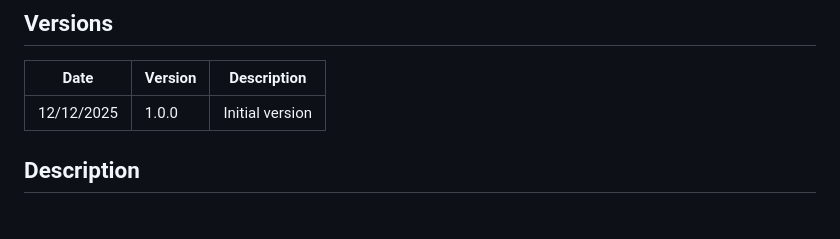
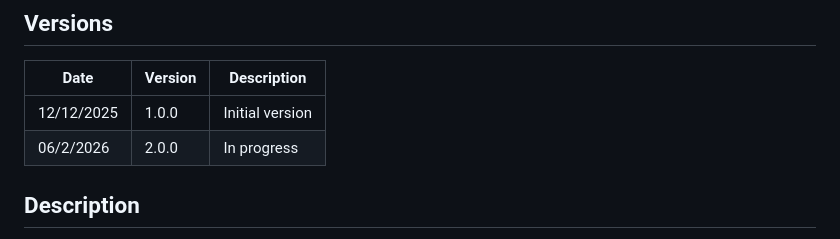
Before and after one commit to AlbaCabal/project-lexiboost, a Markdown page: README.md, the part around the change. GitHub-like rendering.

```diff
--- a/README.md
+++ b/README.md
@@ -7,6 +7,7 @@
 | Date     | Version | Description                                                 |
 | ---------- | ------- | ------------------------------------------------------------ |
 | 12/12/2025 | 1.0.0   | Initial version                                             |
+| 06/2/2026 | 2.0.0   | In progress                                             |
 
 ## Description
 LexiBoost is a web application created to help English learners improve their writing by practicing vocabulary usage. The main goal of this project is not to check grammar, rephrase sentences, or correct writing mistakes. Instead, LexiBoost focuses on a single and clear task: finding simple words in a text and replacing them with similar words that the user is learning.
```
